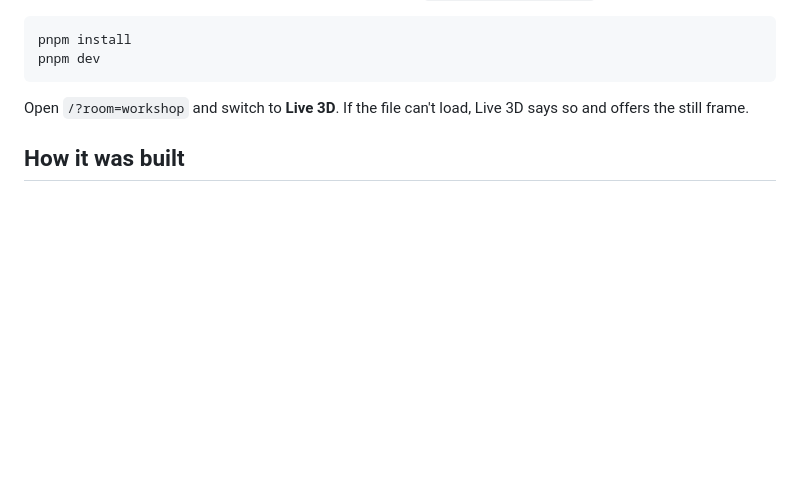
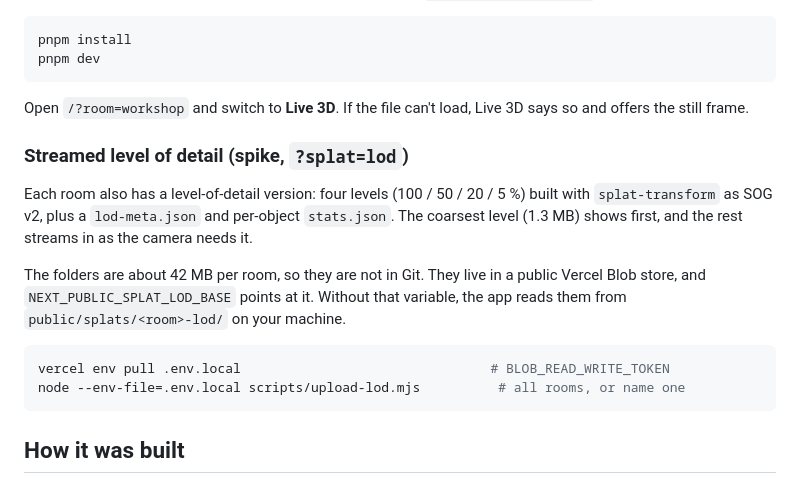
Before and after one commit to sergushkincom/world-parts, a Markdown page: README.md, the part around the change. Drawn GitHub-style; blank space fills up the shorter version.

````diff
--- a/README.md
+++ b/README.md
@@ -119,6 +119,17 @@ pnpm dev
 
 Open `/?room=workshop` and switch to **Live 3D**. If the file can't load, Live 3D says so and offers the still frame.
 
+### Streamed level of detail (spike, `?splat=lod`)
+
+Each room also has a level-of-detail version: four levels (100 / 50 / 20 / 5 %) built with `splat-transform` as SOG v2, plus a `lod-meta.json` and per-object `stats.json`. The coarsest level (1.3 MB) shows first, and the rest streams in as the camera needs it.
+
+The folders are about 42 MB per room, so they are not in Git. They live in a public Vercel Blob store, and `NEXT_PUBLIC_SPLAT_LOD_BASE` points at it. Without that variable, the app reads them from `public/splats/<room>-lod/` on your machine.
+
+```bash
+vercel env pull .env.local                                # BLOB_READ_WRITE_TOKEN
+node --env-file=.env.local scripts/upload-lod.mjs          # all rooms, or name one
+```
+
 ## How it was built
 
 v0 for the first version, then one review round per commit. `AGENT_LOG.md` lists every round: what the agent produced, what it got wrong, what I changed by hand.
````
Also changed, not shown: docs/lod-spike/first-view-0.9s.jpg (added), docs/lod-spike/full-detail.jpg (added), 7 other files.
